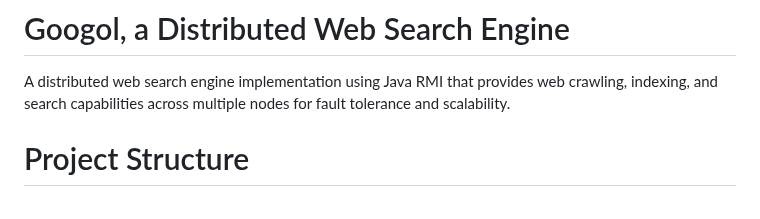
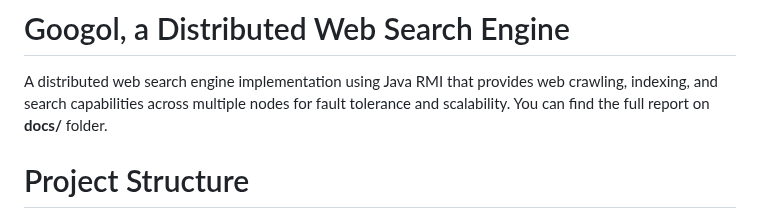
Before and after one commit to zelario/googol-search-engine, a Markdown page: README.md, the part around the change. Drawn GitHub-style.

```diff
--- a/README.md
+++ b/README.md
@@ -1,6 +1,7 @@
 # Googol, a Distributed Web Search Engine
 
 A distributed web search engine implementation using Java RMI that provides web crawling, indexing, and search capabilities across multiple nodes for fault tolerance and scalability.
+You can find the full report on  **docs/** folder.
 
 # Project Structure
 
```
